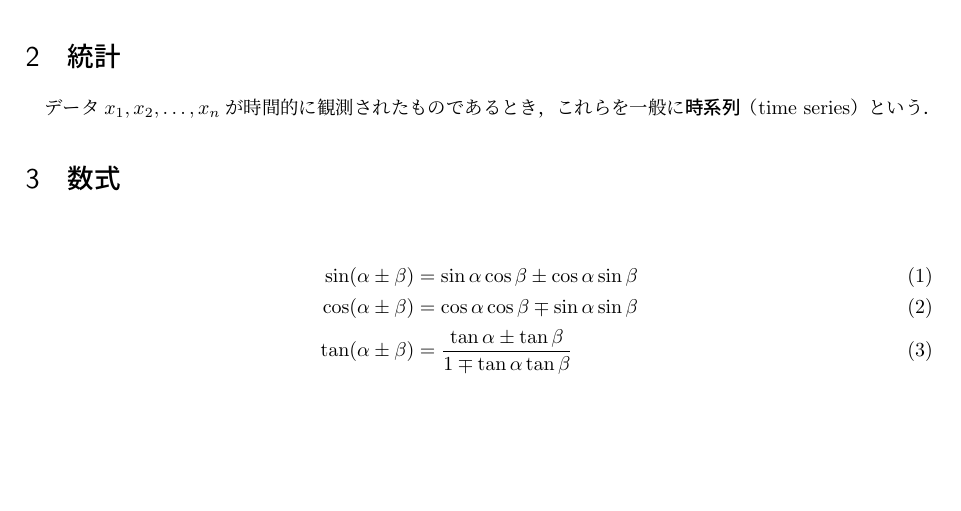
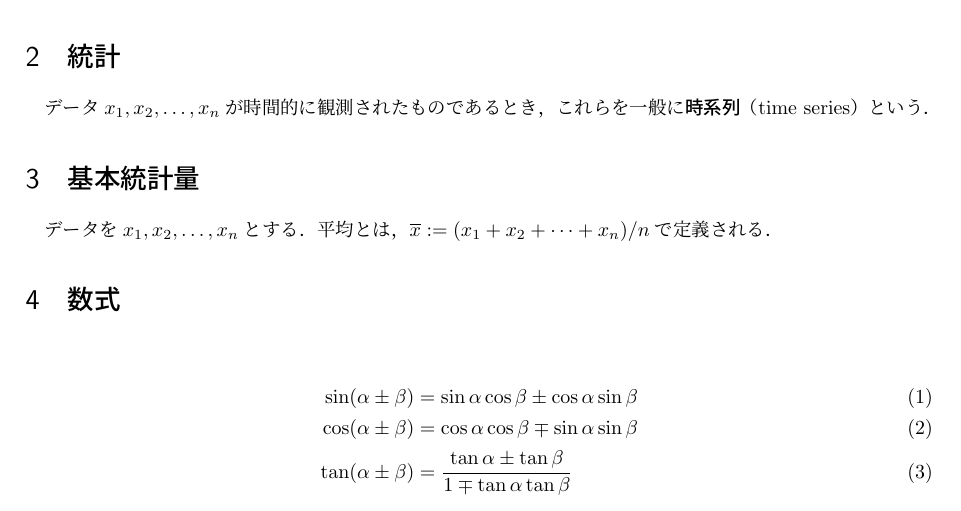
Before and after one commit to pullmay/GitPractice, a LaTeX document (document.tex): part of the page, cut so that both start at the same text, the shorter picture padded with empty space. Compiled offline with upLaTeX and dvipdfmx.

Commit message:
基本統計量を追加

```diff
--- a/document.tex
+++ b/document.tex
@@ -24,6 +24,9 @@
 \section{統計}
 データ$x_1,x_2,\dots,x_n$が時間的に観測されたものであるとき，これらを一般に\textbf{時系列}（time series）という．
 
+\section{基本統計量}
+データを$x_1,x_2,\dots,x_n$とする．平均とは，$\overline{x}:=(x_1 + x_2 + \dots + x_n)/n$で定義される．
+
 \section{数式}
 \begin{align}
     \sin(\alpha \pm \beta) &= \sin \alpha \cos \beta \pm \cos \alpha \sin \beta \\
```
Also changed, not shown: document.pdf.
